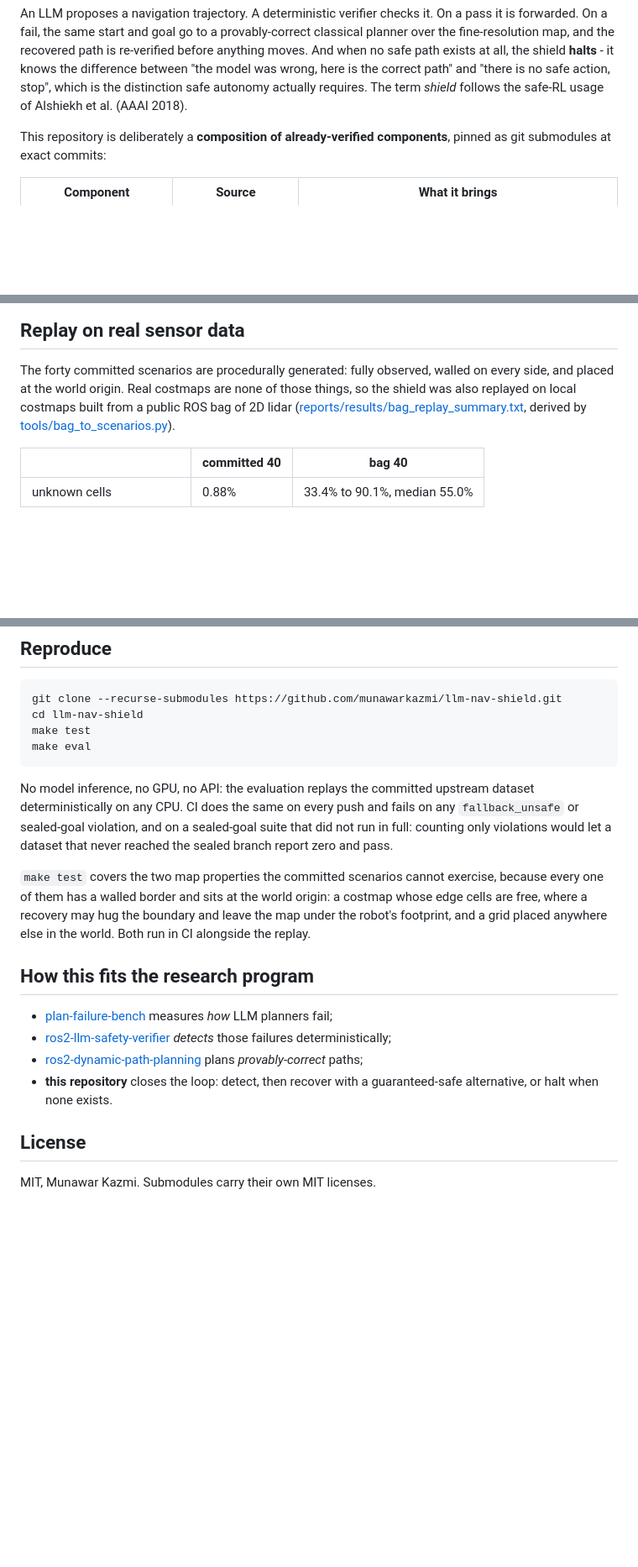
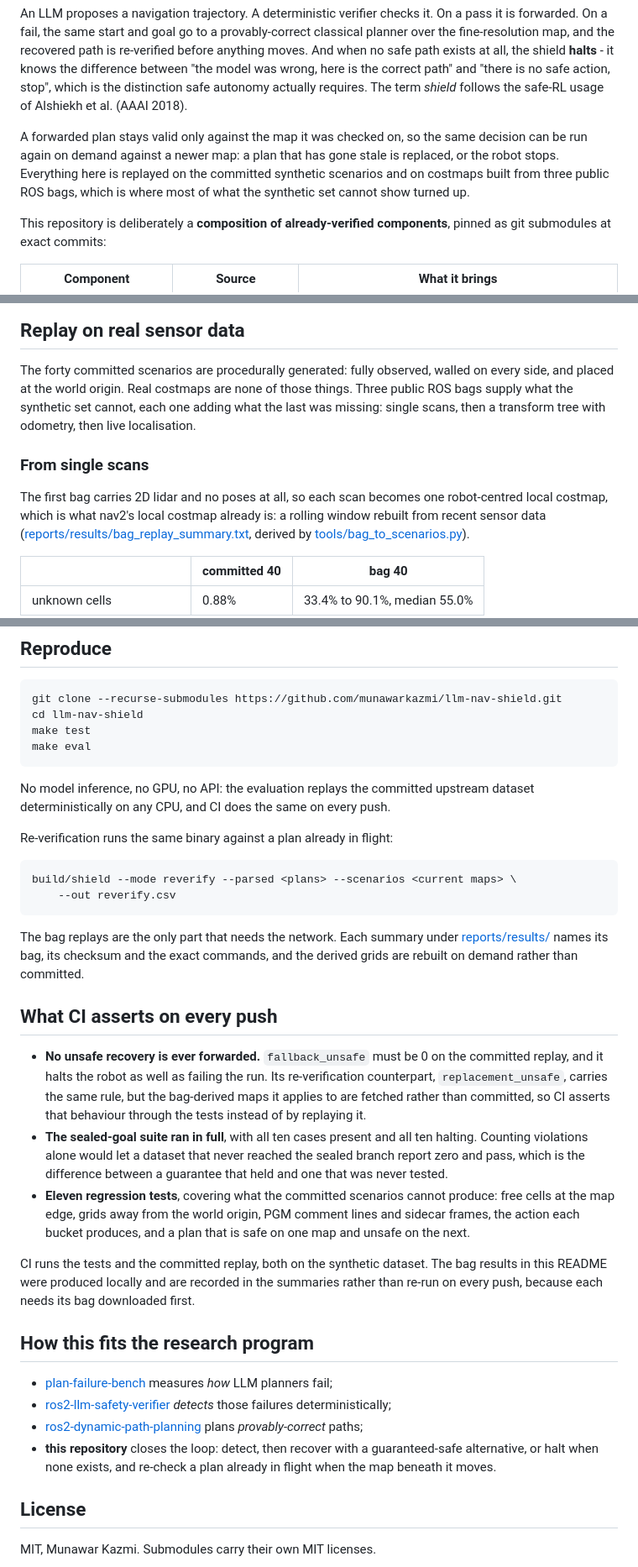
Before and after one commit to munawarkazmi/llm-nav-shield, a Markdown page: README.md, 3 parts joined by grey strips. Shown at 84% size. GitHub-like rendering; blank space fills up the shorter version.

Commit message:
Bring the README up to date with what the shield now does
The file had grown by accretion across the boundary, frame, bag and
re-verification work, and had drifted from the code in three places.

The opening now says that a forwarded plan stays valid only against the
map it was checked on, and that everything is replayed on three public
bags as well as the synthetic forty, which is where most of what the
synthetic set cannot show turned up. The bucket table no longer calls the
second checker an oracle, matching the correction made further down. The
three bag replays are levelled as subsections, since the first one had no
heading while the other two did.

Reproduce gains the re-verification invocation and says plainly that the
bag replays are the only part needing the network.

A new section states what CI actually holds, and states it accurately.
Two things were wrong in the first draft of it: it claimed CI asserts
replacement_unsafe on a re-verification run, which it cannot, because the
maps that applies to are fetched rather than committed and CI only replays
the synthetic dataset; and it said nine regression tests when there are
eleven. Both corrected against the workflow and the test list rather than
from memory.

Checked: the Results block matches reports/results/shield_eval_summary.txt
line for line, every relative link resolves, and there are no em or en
dashes anywhere in the file.

````diff
--- a/README.md
+++ b/README.md
@@ -12,6 +12,13 @@ exists at all, the shield **halts** - it knows the difference between "the
 model was wrong, here is the correct path" and "there is no safe action,
 stop", which is the distinction safe autonomy actually requires. The term
 *shield* follows the safe-RL usage of Alshiekh et al. (AAAI 2018).
+
+A forwarded plan stays valid only against the map it was checked on, so the
+same decision can be run again on demand against a newer map: a plan that
+has gone stale is replaced, or the robot stops. Everything here is replayed
+on the committed synthetic scenarios and on costmaps built from three
+public ROS bags, which is where most of what the synthetic set cannot show
+turned up.
 
 This repository is deliberately a **composition of already-verified
 components**, pinned as git submodules at exact commits:
@@ -147,8 +154,15 @@ a guard on an argument, not evidence that recoveries happen to come out safe.
 
 The forty committed scenarios are procedurally generated: fully observed,
 walled on every side, and placed at the world origin. Real costmaps are
-none of those things, so the shield was also replayed on local costmaps
-built from a public ROS bag of 2D lidar
+none of those things. Three public ROS bags supply what the synthetic set
+cannot, each one adding what the last was missing: single scans, then a
+transform tree with odometry, then live localisation.
+
+### From single scans
+
+The first bag carries 2D lidar and no poses at all, so each scan becomes
+one robot-centred local costmap, which is what nav2's local costmap
+already is: a rolling window rebuilt from recent sensor data
 ([reports/results/bag_replay_summary.txt](reports/results/bag_replay_summary.txt),
 derived by [tools/bag_to_scenarios.py](tools/bag_to_scenarios.py)).
 
@@ -298,22 +312,49 @@ make eval
 ```
 
 No model inference, no GPU, no API: the evaluation replays the committed
-upstream dataset deterministically on any CPU. CI does the same on every
-push and fails on any `fallback_unsafe` or sealed-goal violation, and on a sealed-goal suite that did not run in full: counting only violations would let a dataset that never reached the sealed branch report zero and pass.
+upstream dataset deterministically on any CPU, and CI does the same on
+every push.
 
-`make test` covers the two map properties the committed scenarios cannot
-exercise, because every one of them has a walled border and sits at the
-world origin: a costmap whose edge cells are free, where a recovery may
-hug the boundary and leave the map under the robot's footprint, and a
-grid placed anywhere else in the world. Both run in CI alongside the
-replay.
+Re-verification runs the same binary against a plan already in flight:
+
+```bash
+build/shield --mode reverify --parsed <plans> --scenarios <current maps> \
+    --out reverify.csv
+```
+
+The bag replays are the only part that needs the network. Each summary
+under [reports/results/](reports/results) names its bag, its checksum and
+the exact commands, and the derived grids are rebuilt on demand rather
+than committed.
+
+## What CI asserts on every push
+
+- **No unsafe recovery is ever forwarded.** `fallback_unsafe` must be 0 on
+  the committed replay, and it halts the robot as well as failing the run.
+  Its re-verification counterpart, `replacement_unsafe`, carries the same
+  rule, but the bag-derived maps it applies to are fetched rather than
+  committed, so CI asserts that behaviour through the tests instead of by
+  replaying it.
+- **The sealed-goal suite ran in full**, with all ten cases present and all
+  ten halting. Counting violations alone would let a dataset that never
+  reached the sealed branch report zero and pass, which is the difference
+  between a guarantee that held and one that was never tested.
+- **Eleven regression tests**, covering what the committed scenarios cannot
+  produce: free cells at the map edge, grids away from the world origin,
+  PGM comment lines and sidecar frames, the action each bucket produces,
+  and a plan that is safe on one map and unsafe on the next.
+
+CI runs the tests and the committed replay, both on the synthetic dataset.
+The bag results in this README were produced locally and are recorded in
+the summaries rather than re-run on every push, because each needs its bag
+downloaded first.
 
 ## How this fits the research program
 
 - [plan-failure-bench](https://github.com/munawarkazmi/plan-failure-bench) measures *how* LLM planners fail;
 - [ros2-llm-safety-verifier](https://github.com/munawarkazmi/ros2-llm-safety-verifier) *detects* those failures deterministically;
 - [ros2-dynamic-path-planning](https://github.com/munawarkazmi/ros2-dynamic-path-planning) plans *provably-correct* paths;
-- **this repository** closes the loop: detect, then recover with a guaranteed-safe alternative, or halt when none exists.
+- **this repository** closes the loop: detect, then recover with a guaranteed-safe alternative, or halt when none exists, and re-check a plan already in flight when the map beneath it moves.
 
 ## License
 
````
Also changed, not shown: other parts of README.md (+1 -1 lines).
